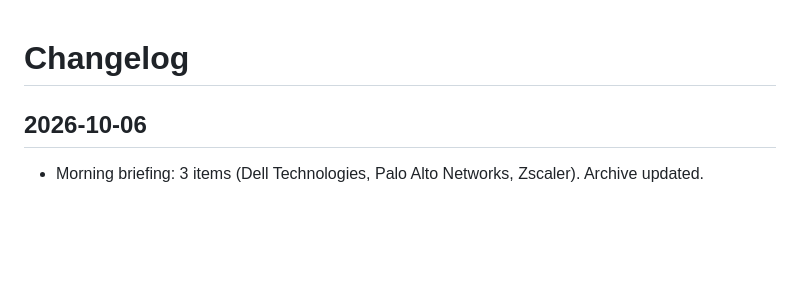
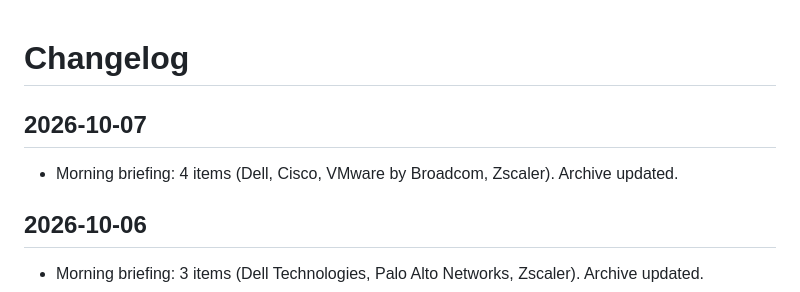
Before and after one commit to scribnetai/se-command-center, a Markdown page: CHANGELOG.md, the part around the change. GitHub-like rendering; blank space fills up the shorter version.

Commit message:
Changelog 2026-10-07

```diff
--- a/CHANGELOG.md
+++ b/CHANGELOG.md
@@ -1,4 +1,7 @@
 # Changelog
+
+## 2026-10-07
+- Morning briefing: 4 items (Dell, Cisco, VMware by Broadcom, Zscaler). Archive updated.
 
 ## 2026-10-06
 - Morning briefing: 3 items (Dell Technologies, Palo Alto Networks, Zscaler). Archive updated.
```
